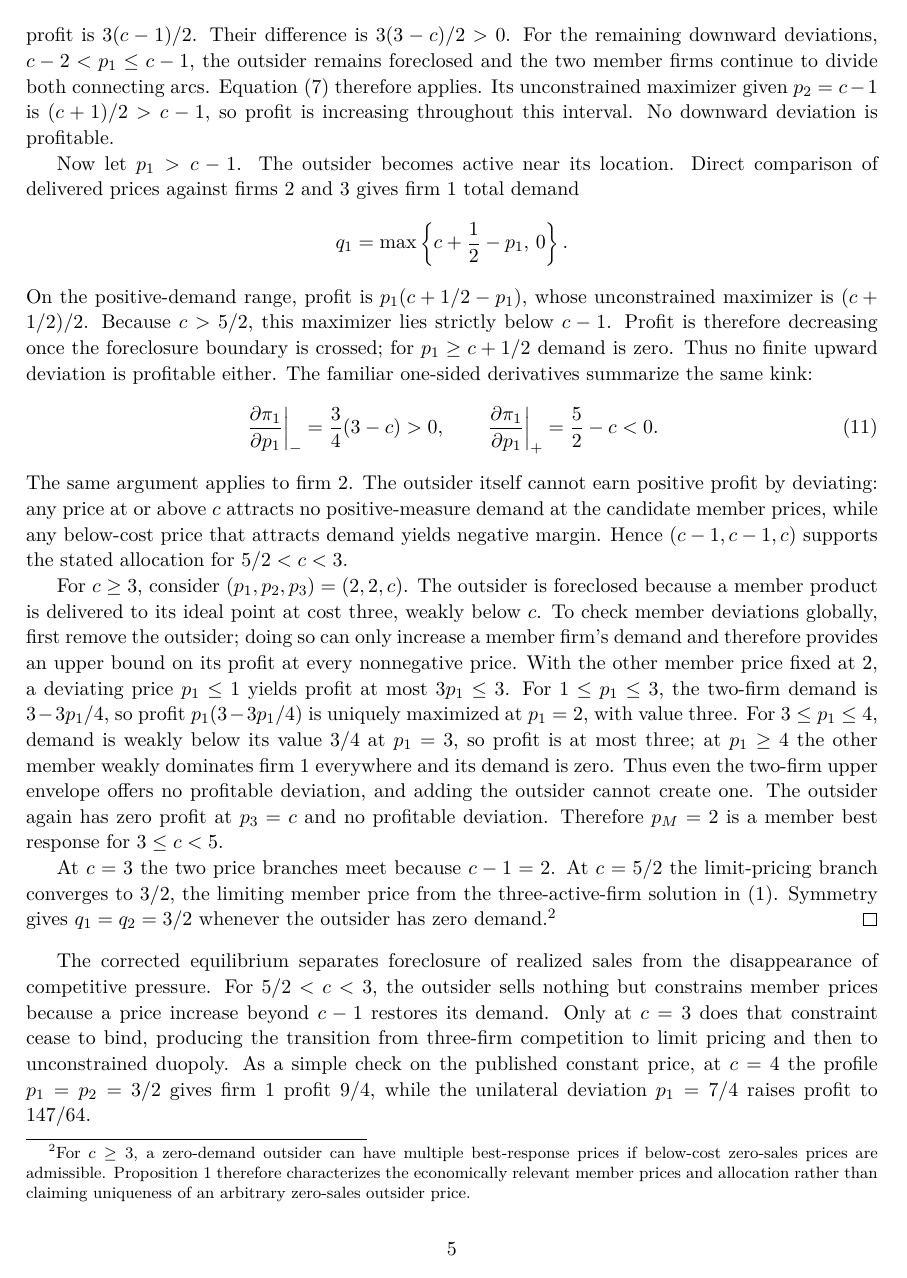
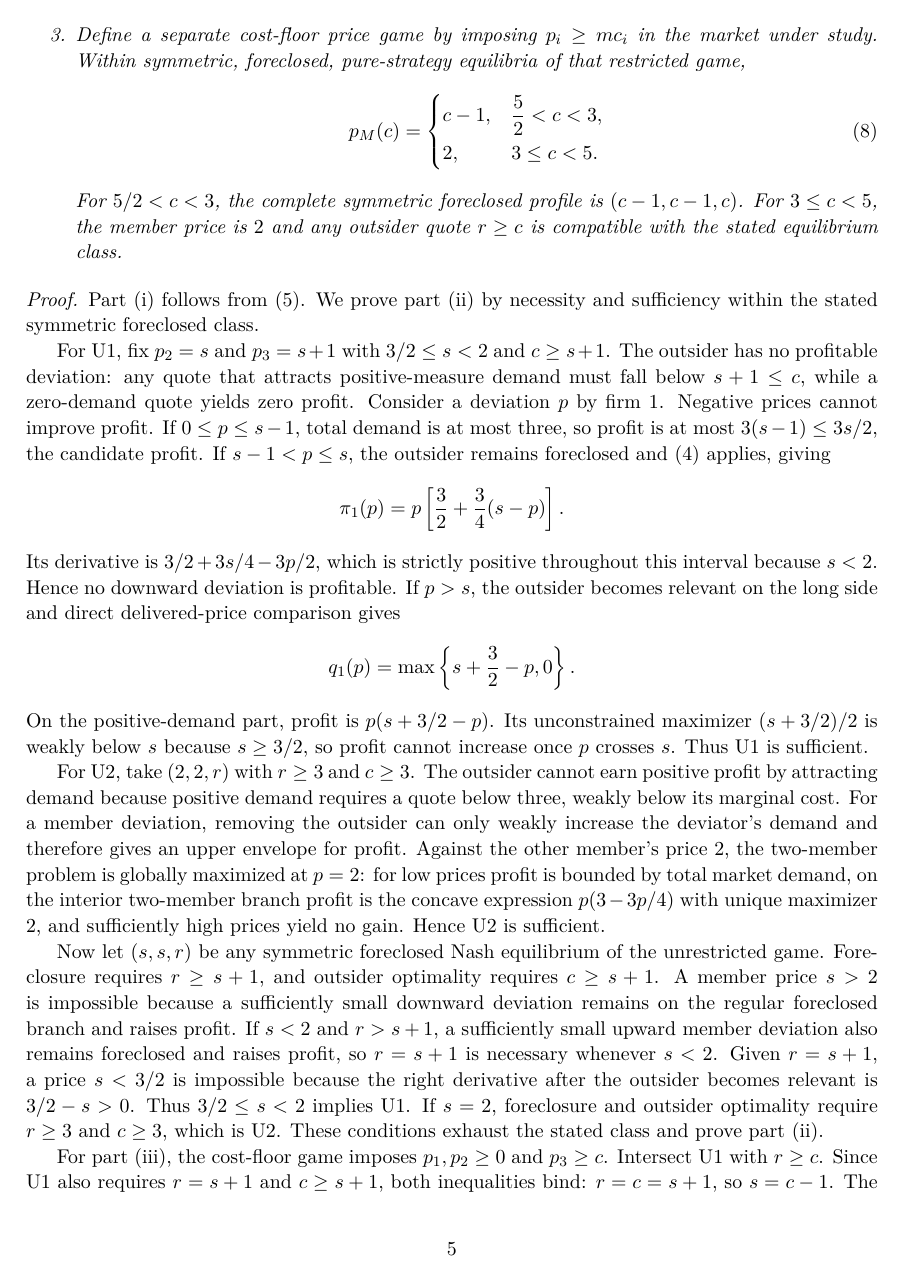
Before and after one commit to ryotamatsuki/gandal-shy-foreclosure-correction, a LaTeX paper (paper/main.tex, which reads paper/sections/03_corrected_equilibrium.tex): page 5 of 8. Compiled offline with pdfLaTeX.

Commit message:
Stage 13R2: integrate unrestricted multiplicity and cost-floor characterization

```diff
--- a/paper/sections/03_corrected_equilibrium.tex
+++ b/paper/sections/03_corrected_equilibrium.tex
@@ -12 +29,2 @@ The issue is whether that price is compatible with continued foreclosure.
 
+\item Define a separate cost-floor price game by imposing $p_i\geq mc_i$ in the market under study. Within symmetric, foreclosed, pure-strategy equilibria of that restricted game,
@@ -27,35 +31,34 @@ and the member-firm price is
 \begin{equation}\label{eq:piecewise-price}
- p_M^*(c)=
+ p_M(c)=
  \begin{cases}
  c-1, & \dfrac52<c<3,\\[4pt]
  2, & 3\leq c<5.
  \end{cases}
 \end{equation}
-For $5/2<c<3$, the foreclosure constraint binds and the member firms engage in limit pricing. For $3\leq c<5$, the constraint is slack and the member price equals the unconstrained symmetric duopoly price.
+For $5/2<c<3$, the complete symmetric foreclosed profile is $(c-1,c-1,c)$. For $3\leq c<5$, the member price is $2$ and any outsider quote $r\geq c$ is compatible with the stated equilibrium class.
+\end{enumerate}
 \end{proposition}
 
 \begin{proof}
-First take $5/2<c<3$ and consider the price profile $(p_1,p_2,p_3)=(c-1,c-1,c)$. At these prices the outsider has zero demand and zero profit. We show that no member deviation is profitable globally, rather than only locally around the foreclosure boundary.
+Part (i) follows from \eqref{eq:published-profile-gain}. We prove part (ii) by necessity and sufficiency within the stated symmetric foreclosed class.
 
-Fix $p_2=c-1$. For a sufficiently large downward deviation, $p_1\leq c-2$, firm 1's demand cannot exceed the total market size three. Hence its profit is at most $3(c-2)$, whereas its equilibrium profit is $3(c-1)/2$. Their difference is $3(3-c)/2>0$. For the remaining downward deviations, $c-2<p_1\leq c-1$, the outsider remains foreclosed and the two member firms continue to divide both connecting arcs. Equation \eqref{eq:duoprofit} therefore applies. Its unconstrained maximizer given $p_2=c-1$ is $(c+1)/2>c-1$, so profit is increasing throughout this interval. No downward deviation is profitable.
+For U1, fix $p_2=s$ and $p_3=s+1$ with $3/2\leq s<2$ and $c\geq s+1$. The outsider has no profitable deviation: any quote that attracts positive-measure demand must fall below $s+1\leq c$, while a zero-demand quote yields zero profit. Consider a deviation $p$ by firm 1. Negative prices cannot improve profit. If $0\leq p\leq s-1$, total demand is at most three, so profit is at most $3(s-1)\leq3s/2$, the candidate profit. If $s-1<p\leq s$, the outsider remains foreclosed and \eqref{eq:duodemand} applies, giving
+\[
+ \pi_1(p)=p\left[\frac32+\frac34(s-p)\right].
+\]
+Its derivative is $3/2+3s/4-3p/2$, which is strictly positive throughout this interval because $s<2$. Hence no downward deviation is profitable. If $p>s$, the outsider becomes relevant on the long side and direct delivered-price comparison gives
+\[
+ q_1(p)=\max\left\{s+\frac32-p,0\right\}.
+\]
+On the positive-demand part, profit is $p(s+3/2-p)$. Its unconstrained maximizer $(s+3/2)/2$ is weakly below $s$ because $s\geq3/2$, so profit cannot increase once $p$ crosses $s$. Thus U1 is sufficient.
 
-Now let $p_1>c-1$. The outsider becomes active near its location. Direct comparison of delivered prices against firms 2 and 3 gives firm 1 total demand
-\[
- q_1=\max\left\{c+\frac12-p_1,\,0\right\}.
-\]
-On the positive-demand range, profit is $p_1(c+1/2-p_1)$, whose unconstrained maximizer is $(c+1/2)/2$. Because $c>5/2$, this maximizer lies strictly below $c-1$. Profit is therefore decreasing once the foreclosure boundary is crossed; for $p_1\geq c+1/2$ demand is zero. Thus no finite upward deviation is profitable either. The familiar one-sided derivatives summarize the same kink:
-\begin{equation}\label{eq:kink-derivatives}
- \left.\frac{\partial\pi_1}{\partial p_1}\right|_-
- =\frac34(3-c)>0,
- \qquad
- \left.\frac{\partial\pi_1}{\partial p_1}\right|_+
- =\frac52-c<0.
-\end{equation}
-The same argument applies to firm 2. The outsider itself cannot earn positive profit by deviating: any price at or above $c$ attracts no positive-measure demand at the candidate member prices, while any below-cost price that attracts demand yields negative margin. Hence $(c-1,c-1,c)$ supports the stated allocation for $5/2<c<3$.
+For U2, take $(2,2,r)$ with $r\geq3$ and $c\geq3$. The outsider cannot earn positive profit by attracting demand because positive demand requires a quote below three, weakly below its marginal cost. For a member deviation, removing the outsider can only weakly increase the deviator's demand and therefore gives an upper envelope for profit. Against the other member's price $2$, the two-member problem is globally maximized at $p=2$: for low prices profit is bounded by total market demand, on the interior two-member branch profit is the concave expression $p(3-3p/4)$ with unique maximizer $2$, and sufficiently high prices yield no gain. Hence U2 is sufficient.
 
-For $c\geq3$, consider $(p_1,p_2,p_3)=(2,2,c)$. The outsider is foreclosed because a member product is delivered to its ideal point at cost three, weakly below $c$. To check member deviations globally, first remove the outsider; doing so can only increase a member firm's demand and therefore provides an upper bound on its profit at every nonnegative price. With the other member price fixed at $2$, a deviating price $p_1\leq1$ yields profit at most $3p_1\leq3$. For $1\leq p_1\leq3$, the two-firm demand is $3-3p_1/4$, so profit $p_1(3-3p_1/4)$ is uniquely maximized at $p_1=2$, with value three. For $3\leq p_1\leq4$, demand is weakly below its value $3/4$ at $p_1=3$, so profit is at most three; at $p_1\geq4$ the other member weakly dominates firm 1 everywhere and its demand is zero. Thus even the two-firm upper envelope offers no profitable deviation, and adding the outsider cannot create one. The outsider again has zero profit at $p_3=c$ and no profitable deviation. Therefore $p_M=2$ is a member best response for $3\leq c<5$.
+Now let $(s,s,r)$ be any symmetric foreclosed Nash equilibrium of the unrestricted game. Foreclosure requires $r\geq s+1$, and outsider optimality requires $c\geq s+1$. A member price $s>2$ is impossible because a sufficiently small downward deviation remains on the regular foreclosed branch and raises profit. If $s<2$ and $r>s+1$, a sufficiently small upward member deviation also remains foreclosed and raises profit, so $r=s+1$ is necessary whenever $s<2$. Given $r=s+1$, a price $s<3/2$ is impossible because the right derivative after the outsider becomes relevant is $3/2-s>0$. Thus $3/2\leq s<2$ implies U1. If $s=2$, foreclosure and outsider optimality require $r\geq3$ and $c\geq3$, which is U2. These conditions exhaust the stated class and prove part (ii).
 
-At $c=3$ the two price branches meet because $c-1=2$. At $c=5/2$ the limit-pricing branch converges to $3/2$, the limiting member price from the three-active-firm solution in \eqref{eq:interior-su}. Symmetry gives $q_1=q_2=3/2$ whenever the outsider has zero demand.\footnote{For $c\geq3$, a zero-demand outsider can have multiple best-response prices if below-cost zero-sales prices are admissible. Proposition \ref{prop:equilibrium} therefore characterizes the economically relevant member prices and allocation rather than claiming uniqueness of an arbitrary zero-sales outsider price.}
+For part (iii), the cost-floor game imposes $p_1,p_2\geq0$ and $p_3\geq c$. Intersect U1 with $r\geq c$. Since U1 also requires $r=s+1$ and $c\geq s+1$, both inequalities bind: $r=c=s+1$, so $s=c-1$. The conditions $3/2\leq s<2$ give $5/2\leq c<3$. Intersect U2 with $r\geq c$: the member price remains $2$, while the outsider may choose any $r\geq c$ for $c\geq3$. Restricting to $5/2<c<5$ yields \eqref{eq:piecewise-price}.
 \end{proof}
 
-The corrected equilibrium separates foreclosure of realized sales from the disappearance of competitive pressure. For $5/2<c<3$, the outsider sells nothing but constrains member prices because a price increase beyond $c-1$ restores its demand. Only at $c=3$ does that constraint cease to bind, producing the transition from three-firm competition to limit pricing and then to unconstrained duopoly. As a simple check on the published constant price, at $c=4$ the profile $p_1=p_2=3/2$ gives firm 1 profit $9/4$, while the unilateral deviation $p_1=7/4$ raises profit to $147/64$.
+The cost floor is an explicit modification of the strategy set, not a condition stated in \citet{gandalshy2001}, not an implication of Nash equilibrium, and not a claim that below-cost prices can be removed without loss of generality. Its role is narrower: within the symmetric foreclosed pure-strategy class, it removes the below-cost zero-sales outsider quotes that support the lower-price continuum and thereby pins down the member price in \eqref{eq:piecewise-price}.
+
+For $5/2<c<3$ in the cost-floor game, the outsider has zero sales at $p_3=c$ but constrains the members' price at $c-1$: a higher member price restores outsider demand. In this limited static sense, the branch can be described as limit pricing or exclusion-maintenance pricing. This is not the informational signaling mechanism of \citet{milgromroberts1982}. At $c=3$ the two member-price branches meet at $2$ and the cost-based exclusion condition holds with equality; strict slack begins only for $c>3$.
```
Also changed, not shown: paper/sections/03_corrected_equilibrium.tex (49 more changed lines).
